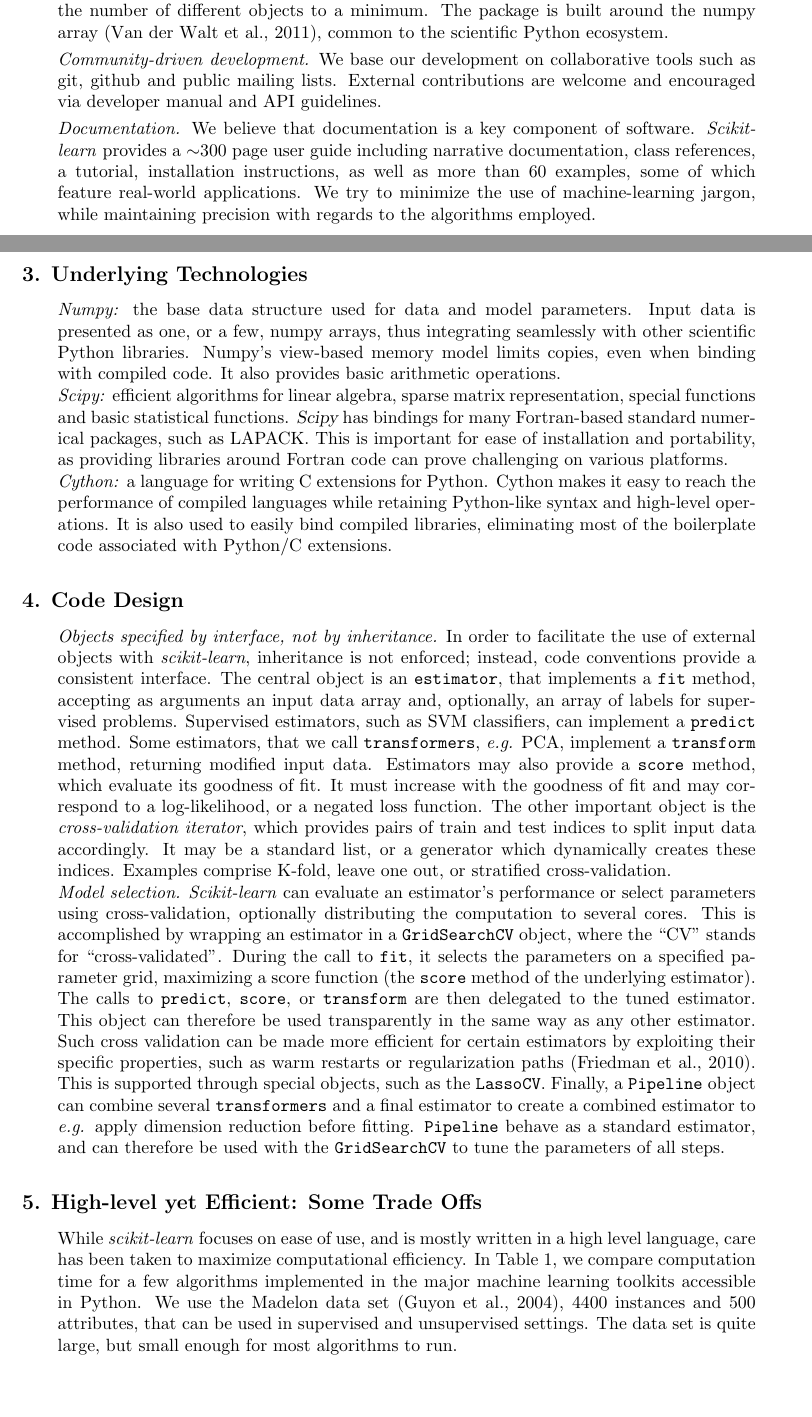
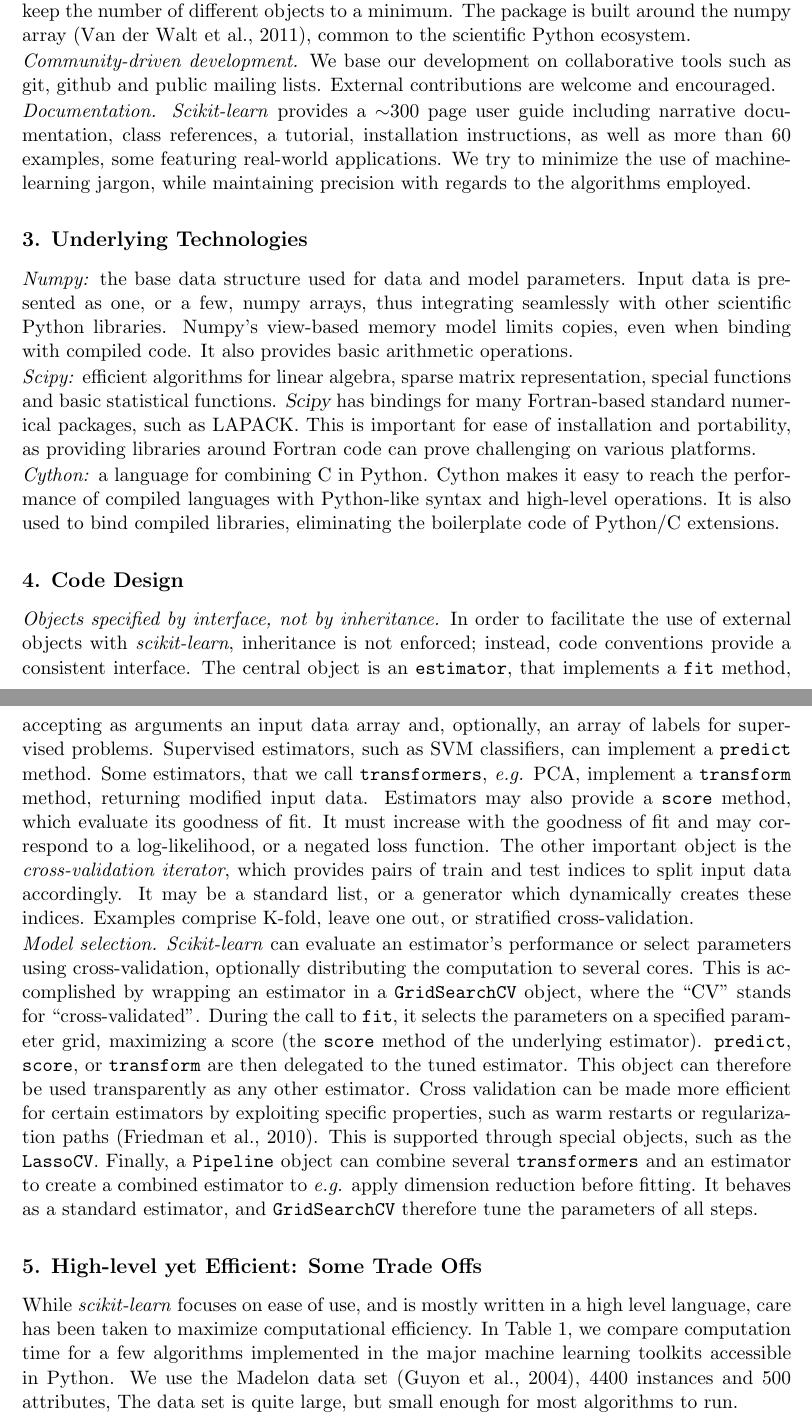
Before and after one commit to scikit-learn/administrative, a LaTeX paper (pedregosa11.tex): two parts of pages 2 and 3 of 5 before the commit and two parts of pages 3 and 4 of 6 after it, joined at a grey line, cut so that both start at the same text, the shorter picture padded with empty space. Compiled offline with pdfLaTeX.

Commit message:
Multi line addresses, and the required compression

```diff
--- a/pedregosa11.tex
+++ b/pedregosa11.tex
@@ -166,14 +168,14 @@
 %
 We base our development on collaborative tools such as git, github and
 public mailing lists. External contributions are welcome and
-encouraged via developer manual and API guidelines.
+encouraged.% via developer manual and API guidelines.
 
 \noindent\emph{Documentation.}
 %
-We believe that documentation is a key component of software.
-\noindent\emph{Scikit-learn} provides a $\sim$300 page user guide including
+%We believe that documentation is a key component of software.
+\emph{Scikit-learn} provides a $\sim$300 page user guide including
 narrative documentation, class references, a tutorial, installation
-instructions, as well as more than 60 examples, some of which feature
+instructions, as well as more than 60 examples, some featuring
 real-world applications. We try to minimize the use of
 machine-learning jargon, while maintaining precision with
 regards to the algorithms employed.
@@ -201,11 +203,11 @@
 
 \noindent\emph{Cython:}
 %
-a language for writing C extensions for Python. Cython makes it easy to
-reach the performance of compiled languages while retaining
+a language for combining C in Python. Cython makes it easy to
+reach the performance of compiled languages with
 Python-like syntax and high-level operations. It is also used to
-easily bind compiled libraries, eliminating most of the boilerplate code
-associated with Python/C extensions.
+bind compiled libraries, eliminating the boilerplate code
+of Python/C extensions.
 
 \section{Code Design}
 
@@ -243,24 +245,22 @@
 This is accomplished by wrapping an estimator in a {\tt GridSearchCV}
 object, where the ``CV'' stands for ``cross-validated''.
 During the call to {\tt fit}, it selects the parameters
-on a specified parameter grid, maximizing a score function
-(the {\tt score} method of the underlying estimator). The calls to {\tt
+on a specified parameter grid, maximizing a score
+(the {\tt score} method of the underlying estimator). {\tt
 predict}, {\tt score}, or {\tt transform} are then delegated to the tuned
-estimator. This object can therefore be used transparently in the same
-way as any other
+estimator. This object can therefore be used transparently as any other
 estimator.
-Such cross validation can be made more efficient for certain
-estimators by exploiting their specific properties, such as warm restarts
+Cross validation can be made more efficient for certain
+estimators by exploiting specific properties, such as warm restarts
 or regularization paths \citep{friedman2010}. This is supported through special
 %cross-validated
 objects, such as the {\tt LassoCV}.
 %
 Finally, a {\tt Pipeline} object can
-combine several {\tt transformers} and a final estimator to create a
+combine several {\tt transformers} and an estimator to create a
 combined estimator to \emph{e.g.} apply dimension reduction before
-fitting. {\tt Pipeline} behave as a standard estimator, and can
-therefore be used
-with the {\tt GridSearchCV} to tune the parameters of all steps.
+fitting. It behaves as a standard estimator, and
+{\tt GridSearchCV} therefore tune the parameters of all steps.
 
 \section{High-level yet Efficient: Some Trade Offs}
 
@@ -270,8 +270,9 @@
 computation time for a few algorithms implemented in the major machine
 learning toolkits accessible in Python. We use the Madelon data
 set \citep{Guyon2004}, 4400 instances and 500 attributes,
-that can be used in supervised
-and unsupervised settings.  The data set is quite large, but small enough for most
+%that can be used in supervised
+%and unsupervised settings.
+The data set is quite large, but small enough for most
 algorithms to run.
 %In the following, we discuss these results and illustrate
 %the engineering trade-offs related to performance.
```
Also changed, not shown: pedregosa11.tex (52 more changed lines).
